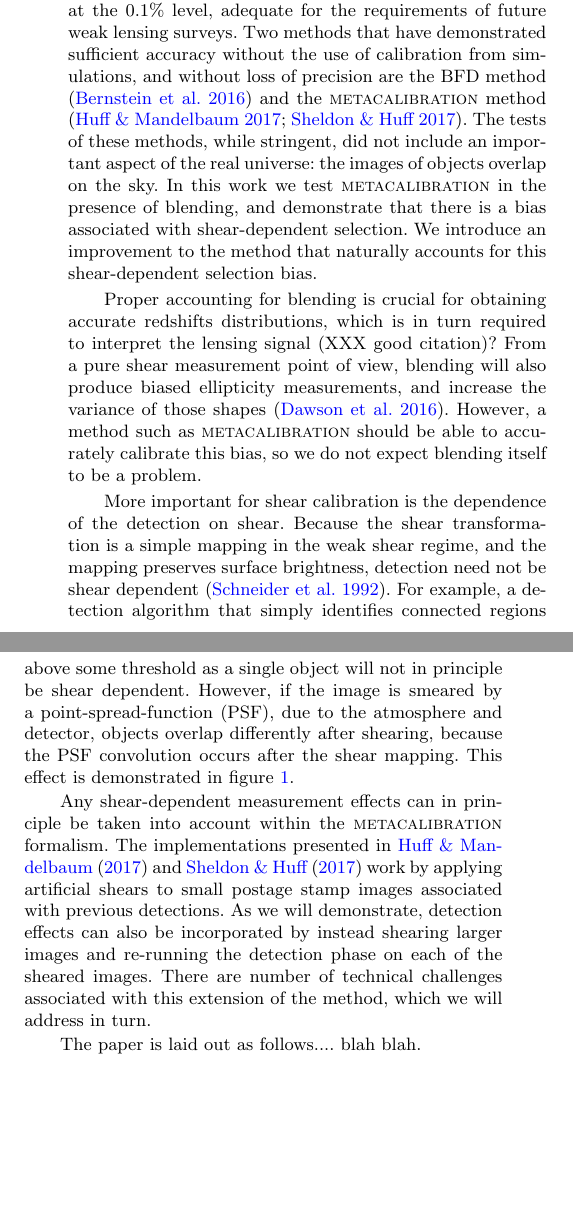
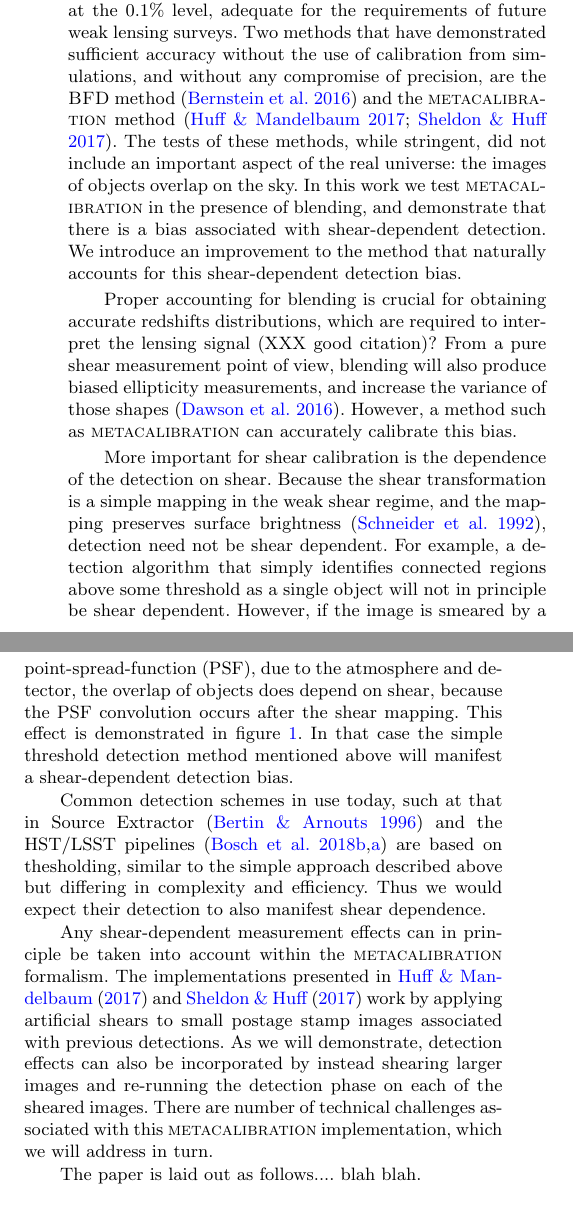
Before and after one commit to esheldon/metadetect-paper, a LaTeX paper (mdet.tex): two parts of the columns of page 1 of 3, joined at a grey line, cut so that both start at the same text. Compiled offline with pdfLaTeX; a LaTeX package or settings file that is missing is left out.

Commit message:
discuss commonly used detection

```diff
--- a/mdet.tex
+++ b/mdet.tex
@@ -52,6 +52,8 @@
 \newcommand{\gest}{\mbox{\boldmath $\hat \gamma$}}
 \newcommand{\vecgam}{\mbox{\boldmath $\gamma$}}
 
+\newcommand{\bfd}{\textsc{BFD}}
+
 \title[Metadetection]{Mitigating Shear-dependent Detection Biases with \Mcal}
 
 \author[Sheldon et~al.]{Erin Sheldon$^1$, Matthew R. Becker$^2$,
@@ -89,31 +91,32 @@ Recently introduced methods for the estimation of weak gravitational lensing
 shear promise to provide calibration at the 0.1\% level, adequate for the
 requirements of future weak lensing surveys.  Two methods that have
 demonstrated sufficient accuracy without the use of calibration from
-simulations, and without loss of precision are the BFD method
+simulations, and without any compromise of precision, are the \bfd\ method
 \citep{BernBFD2016} and the \mcal\ method \citep{HuffMcal2017,SheldonMcal2017}.
 The tests of these methods, while stringent, did not include an important
 aspect of the real universe: the images of objects overlap on the sky. In this
 work we test \mcal\ in the presence of blending, and demonstrate that there is
-a bias associated with shear-dependent selection.  We introduce an improvement
-to the method that naturally accounts for this shear-dependent selection bias.
+a bias associated with shear-dependent detection.  We introduce an improvement
+to the method that naturally accounts for this shear-dependent detection bias.
 
 Proper accounting for blending is crucial for obtaining accurate redshifts
-distributions, which is in turn required to interpret the lensing signal (XXX good
-citation)?  From a pure shear measurement point of view, blending will also produce
-biased ellipticity measurements, and increase the variance of those shapes
-\citep{DawsonBlending2016}.  However, a method such as \mcal\ should be able
-to accurately calibrate this bias, so we do not expect blending itself to
-be a problem.
+distributions, which are required to interpret the lensing signal (XXX good
+citation)?  From a pure shear measurement point of view, blending will also
+produce biased ellipticity measurements, and increase the variance of those
+shapes \citep{DawsonBlending2016}.  However, a method such as \mcal\ can
+accurately calibrate this bias.
 
 More important for shear calibration is the dependence of the detection on
 shear.  Because the shear transformation is a simple mapping in the weak shear
-regime, and the mapping preserves surface brightness, detection need not be
-shear dependent \citep{SchneiderBook92}.  For example, a detection algorithm
-that simply identifies connected regions above some threshold as a single
-object will not in principle be shear dependent. However, if the image is
-smeared by a point-spread-function (PSF), due to the atmosphere and detector,
-objects overlap differently after shearing, because the PSF convolution occurs
-after the shear mapping.  This effect is demonstrated in figure \ref{fig:toy}.
+regime, and the mapping preserves surface brightness \citep{SchneiderBook92},
+detection need not be shear dependent.  For example, a detection algorithm that
+simply identifies connected regions above some threshold as a single object
+will not in principle be shear dependent. However, if the image is smeared by a
+point-spread-function (PSF), due to the atmosphere and detector, the overlap of
+objects does depend on shear, because the PSF convolution occurs after the
+shear mapping.  This effect is demonstrated in figure \ref{fig:toy}.  In that
+case the simple threshold detection method mentioned above will manifest a
+shear-dependent detection bias.
 
 \begin{figure*}
     %\includegraphics[width=\textwidth]{figures/toy.pdf}
@@ -134,6 +137,12 @@ after the shear mapping.  This effect is demonstrated in figure \ref{fig:toy}.
 
 \end{figure*}
 
+Common detection schemes in use today, such at that in Source Extractor
+\citep{Bertin96} and the HST/LSST pipelines \citep{BoschHSC2018,BoschLSST2018}
+are based on thesholding, similar to the simple approach described above but
+differing in complexity and efficiency.  Thus we would expect their detection
+to also manifest shear dependence.
+
 Any shear-dependent measurement effects can in principle be taken into account
 within the \mcal\ formalism.  The implementations presented in
 \cite{HuffMcal2017} and \cite{SheldonMcal2017} work by applying artificial
@@ -141,7 +150,7 @@ shears to small postage stamp images associated with previous detections.  As
 we will demonstrate, detection effects can also be incorporated by instead
 shearing larger images and re-running the detection phase on each of the
 sheared images. There are number of technical challenges associated with this
-extension of the method, which we will address in turn.
+\mcal\ implementation, which we will address in turn.
 
 The paper is laid out as follows.... blah blah.
 
```
Also changed, not shown: references.bib (+61 -0 lines).
